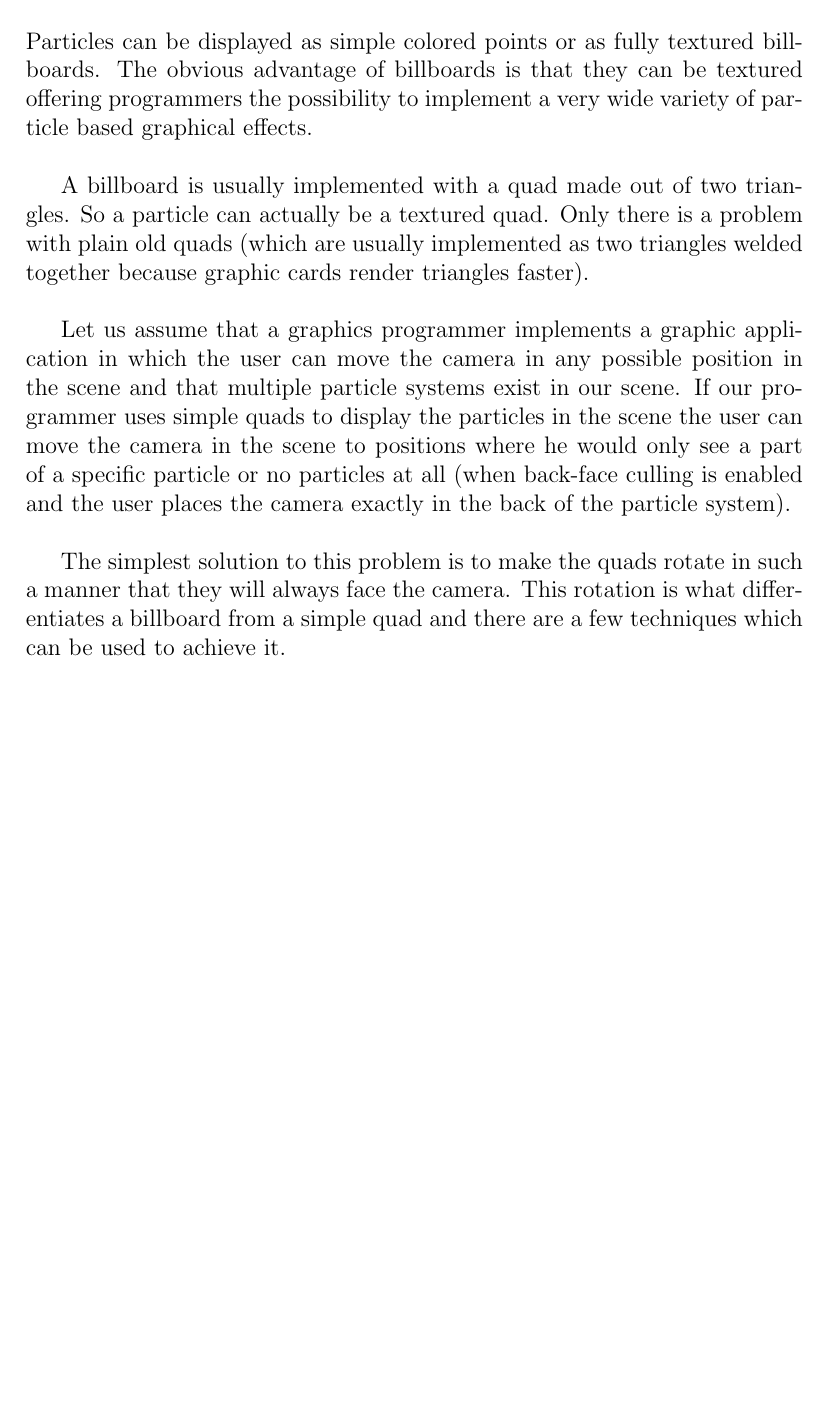
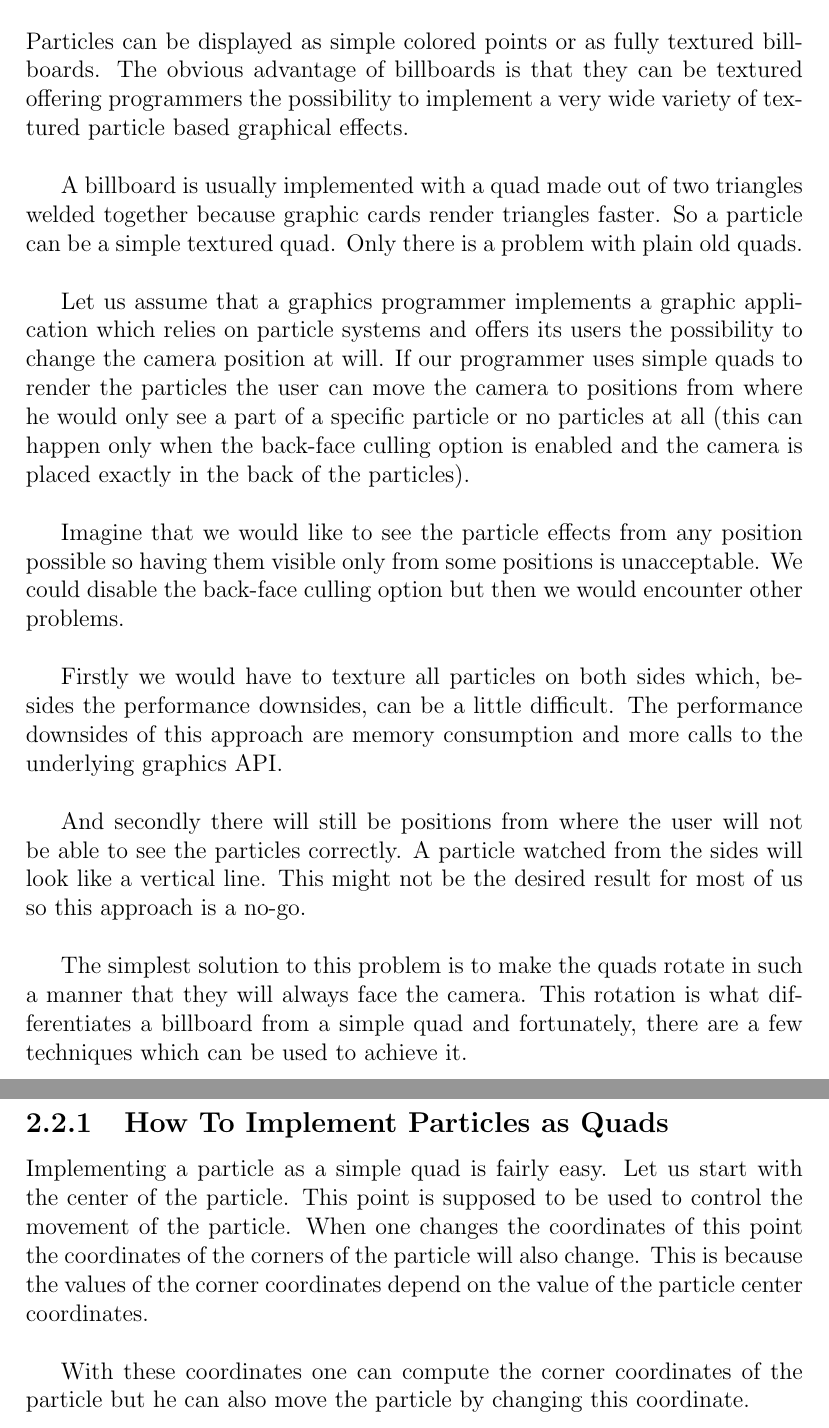
Before and after one commit to StefanoaicaLucian/f16inspace, a LaTeX thesis (graduationThesis/main.tex, which reads graduationThesis/TeX_files/particle_systems.tex): part of page 21 of 24 before the commit and two parts of pages 21 and 23 of 26 after it, the two joined at a grey line, cut so that both start at the same text, the shorter picture padded with empty space. Compiled offline with pdfLaTeX.

Commit message:
added text

```diff
--- a/graduationThesis/TeX_files/particle_systems.tex
+++ b/graduationThesis/TeX_files/particle_systems.tex
@@ -122,11 +122,16 @@ One advantage is that billboards can be textured with more than one texture over
 
 \newpage
 \section{Billboards}
-Particles can be displayed as simple colored points or as fully textured billboards. The obvious advantage of billboards is that they can be textured offering programmers the possibility to implement a very wide variety of particle based graphical effects.\\
+Particles can be displayed as simple colored points or as fully textured billboards. The obvious advantage of billboards is that they can be textured offering programmers the possibility to implement a very wide variety of textured particle based graphical effects.\\
 
-A billboard is usually implemented with a quad made out of two triangles. So a particle can actually be a textured quad. Only there is a problem with plain old quads (which are usually implemented as two triangles welded together because graphic cards render triangles faster).\\
+A billboard is usually implemented with a quad made out of two triangles welded together because graphic cards render triangles faster. So a particle can be a simple textured quad. Only there is a problem with plain old quads.\\
 
-Let us assume that a graphics programmer implements a graphic application in which the user can move the camera in any possible position in the scene and that multiple particle systems exist in our scene. If our programmer uses simple quads to display the particles in the scene the user can move the camera in the scene to positions where he would only see a part of a specific particle or no particles at all (when back-face culling is enabled and the user places the camera exactly in the back of the particle system).\\
+Let us assume that a graphics programmer implements a graphic application which relies on particle systems and offers its users the possibility to change the camera position at will. If our programmer uses simple quads to render the particles the user can move the camera to positions from where he would only see a part of a specific particle or no particles at all (this can happen only when the back-face culling option is enabled and the camera is placed exactly in the back of the particles).\\
 
-The simplest solution to this problem is to make the quads rotate in such a manner that they will always face the camera. This rotation is what differentiates a billboard from a simple quad and there are a few techniques which can be used to achieve it.\\
+Imagine that we would like to see the particle effects from any position possible so having them visible only from some positions is unacceptable. We could disable the back-face culling option but then we would encounter other problems.\\
 
+Firstly we would have to texture all particles on both sides which, besides the performance downsides, can be a little difficult. The performance downsides of this approach are memory consumption and more calls to the underlying graphics API.\\
+
+And secondly there will still be positions from where the user will not be able to see the particles correctly. A particle watched from the sides will look like a vertical line. This might not be the desired result for most of us so this approach is a no-go.\\
+
+The simplest solution to this problem is to make the quads rotate in such a manner that they will always face the camera. This rotation is what differentiates a billboard from a simple quad and fortunately, there are a few techniques which can be used to achieve it.\\
@@ -136,3 +145,8 @@ The rotation axis of a particle from the scene described above is actually its u
+\subsection{How To Implement Particles as Quads}
+Implementing a particle as a simple quad is fairly easy. Let us start with the center of the particle. This point is supposed to be used to control the movement of the particle. When one changes the coordinates of this point the coordinates of the corners of the particle will also change. This is because the values of the corner coordinates depend on the value of the particle center coordinates.\\
+
+With these coordinates one can compute the corner coordinates of the particle but he can also move the particle by changing this coordinate.\\
+
 
 \newpage
 \subsection{Other Applicabilities of Billboards}
```
Also changed, not shown: graduationThesis/main.pdf, graduationThesis/TeX_files/particle_systems.tex (6 more changed lines), 3 other files.
